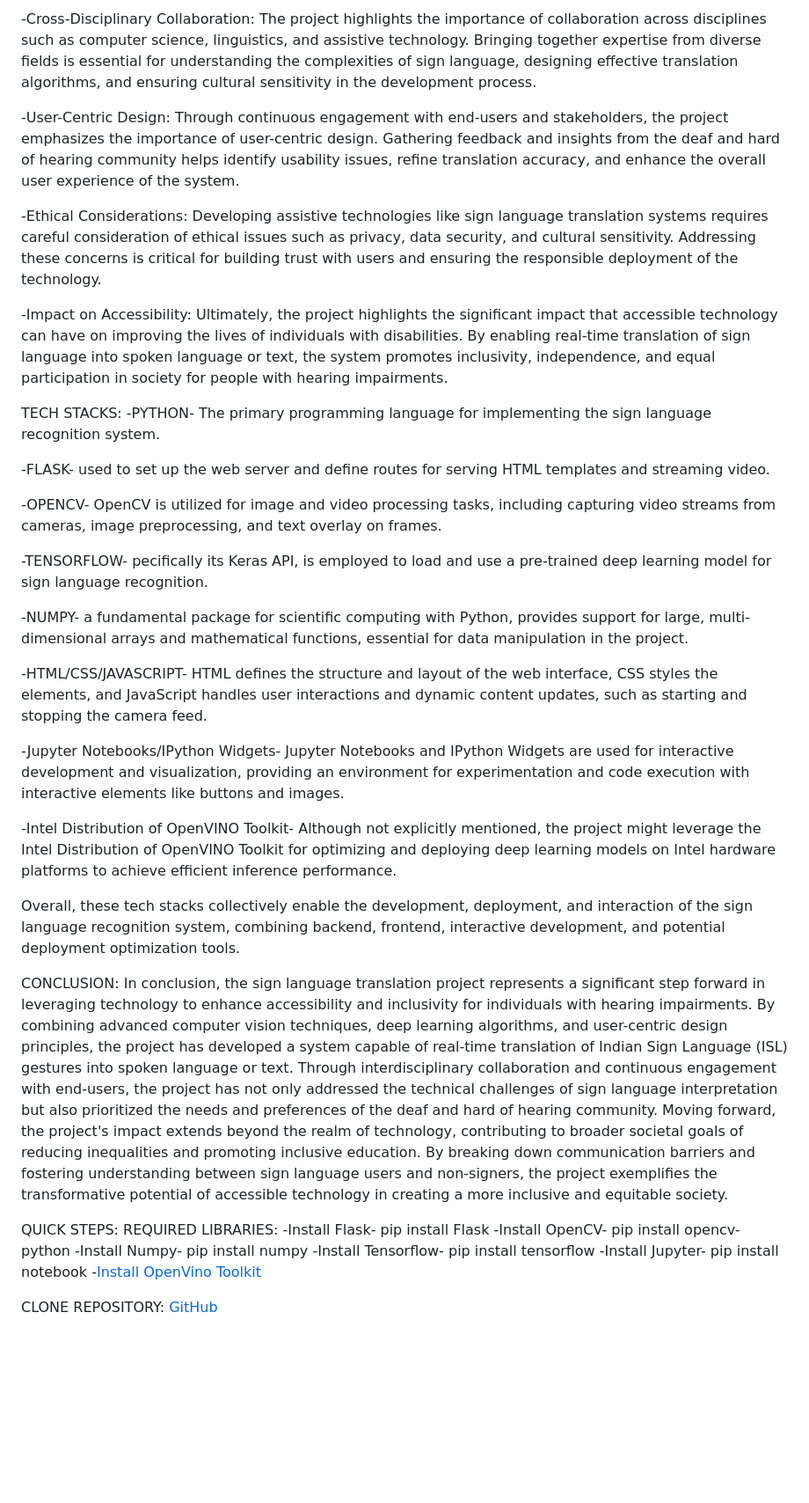
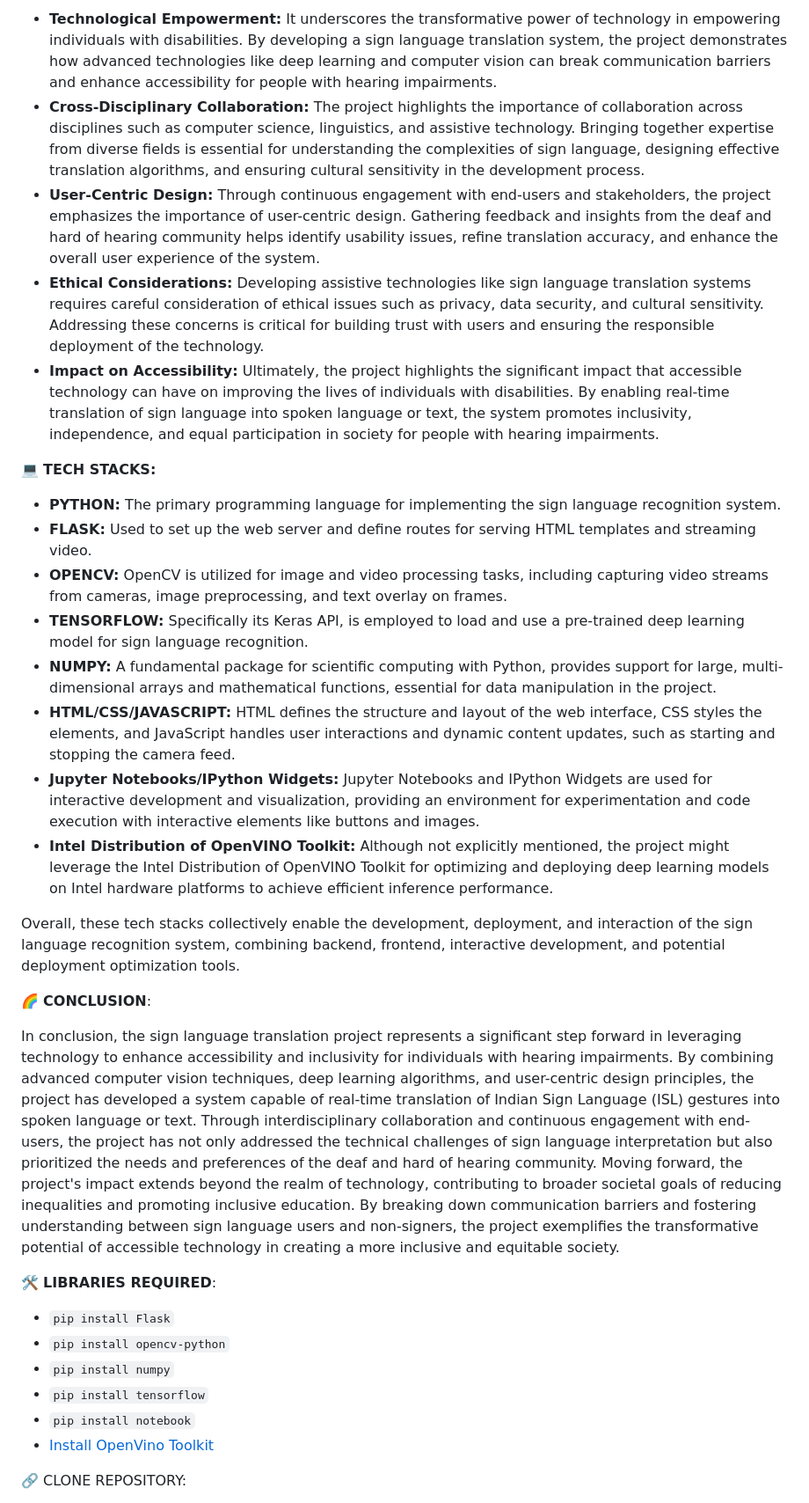
Before and after one commit to logidhahaha/anokha24_serotonin_surfers, a Markdown page: README.md, the part around one of its changes. Shown at 88% size. GitHub-like rendering; blank space fills up the shorter version.

```diff
--- a/README.md
+++ b/README.md
@@ -24,43 +26,36 @@ LEARNINGS& INSIGHTS:
 
--Cross-Disciplinary Collaboration: The project highlights the importance of collaboration across disciplines such as computer science, linguistics, and assistive technology. Bringing together expertise from diverse fields is essential for understanding the complexities of sign language, designing effective translation algorithms, and ensuring cultural sensitivity in the development process.
+- **Technological Empowerment:** It underscores the transformative power of technology in empowering individuals with disabilities. By developing a sign language translation system, the project demonstrates how advanced technologies like deep learning and computer vision can break communication barriers and enhance accessibility for people with hearing impairments.
+- **Cross-Disciplinary Collaboration:** The project highlights the importance of collaboration across disciplines such as computer science, linguistics, and assistive technology. Bringing together expertise from diverse fields is essential for understanding the complexities of sign language, designing effective translation algorithms, and ensuring cultural sensitivity in the development process.
+- **User-Centric Design:** Through continuous engagement with end-users and stakeholders, the project emphasizes the importance of user-centric design. Gathering feedback and insights from the deaf and hard of hearing community helps identify usability issues, refine translation accuracy, and enhance the overall user experience of the system.
+- **Ethical Considerations:** Developing assistive technologies like sign language translation systems requires careful consideration of ethical issues such as privacy, data security, and cultural sensitivity. Addressing these concerns is critical for building trust with users and ensuring the responsible deployment of the technology.
+- **Impact on Accessibility:** Ultimately, the project highlights the significant impact that accessible technology can have on improving the lives of individuals with disabilities. By enabling real-time translation of sign language into spoken language or text, the system promotes inclusivity, independence, and equal participation in society for people with hearing impairments.
 
--User-Centric Design: Through continuous engagement with end-users and stakeholders, the project emphasizes the importance of user-centric design. Gathering feedback and insights from the deaf and hard of hearing community helps identify usability issues, refine translation accuracy, and enhance the overall user experience of the system.
+💻 **TECH STACKS:**
 
--Ethical Considerations: Developing assistive technologies like sign language translation systems requires careful consideration of ethical issues such as privacy, data security, and cultural sensitivity. Addressing these concerns is critical for building trust with users and ensuring the responsible deployment of the technology.
-
--Impact on Accessibility: Ultimately, the project highlights the significant impact that accessible technology can have on improving the lives of individuals with disabilities. By enabling real-time translation of sign language into spoken language or text, the system promotes inclusivity, independence, and equal participation in society for people with hearing impairments.
-
-TECH STACKS:
--PYTHON- The primary programming language for implementing the sign language recognition system.
-
--FLASK- used to set up the web server and define routes for serving HTML templates and streaming video.
-
--OPENCV- OpenCV is utilized for image and video processing tasks, including capturing video streams from cameras, image preprocessing, and text overlay on frames.
-
--TENSORFLOW- pecifically its Keras API, is employed to load and use a pre-trained deep learning model for sign language recognition.
-
--NUMPY- a fundamental package for scientific computing with Python, provides support for large, multi-dimensional arrays and mathematical functions, essential for data manipulation in the project.
-
--HTML/CSS/JAVASCRIPT-  HTML defines the structure and layout of the web interface, CSS styles the elements, and JavaScript handles user interactions and dynamic content updates, such as starting and stopping the camera feed.
-
--Jupyter Notebooks/IPython Widgets- Jupyter Notebooks and IPython Widgets are used for interactive development and visualization, providing an environment for experimentation and code execution with interactive elements like buttons and images.
-
--Intel Distribution of OpenVINO Toolkit- Although not explicitly mentioned, the project might leverage the Intel Distribution of OpenVINO Toolkit for optimizing and deploying deep learning models on Intel hardware platforms to achieve efficient inference performance.
+- **PYTHON:** The primary programming language for implementing the sign language recognition system.
+- **FLASK:** Used to set up the web server and define routes for serving HTML templates and streaming video.
+- **OPENCV:** OpenCV is utilized for image and video processing tasks, including capturing video streams from cameras, image preprocessing, and text overlay on frames.
+- **TENSORFLOW:** Specifically its Keras API, is employed to load and use a pre-trained deep learning model for sign language recognition.
+- **NUMPY:** A fundamental package for scientific computing with Python, provides support for large, multi-dimensional arrays and mathematical functions, essential for data manipulation in the project.
+- **HTML/CSS/JAVASCRIPT:** HTML defines the structure and layout of the web interface, CSS styles the elements, and JavaScript handles user interactions and dynamic content updates, such as starting and stopping the camera feed.
+- **Jupyter Notebooks/IPython Widgets:** Jupyter Notebooks and IPython Widgets are used for interactive development and visualization, providing an environment for experimentation and code execution with interactive elements like buttons and images.
+- **Intel Distribution of OpenVINO Toolkit:** Although not explicitly mentioned, the project might leverage the Intel Distribution of OpenVINO Toolkit for optimizing and deploying deep learning models on Intel hardware platforms to achieve efficient inference performance.
 
 Overall, these tech stacks collectively enable the development, deployment, and interaction of the sign language recognition system, combining backend, frontend, interactive development, and potential deployment optimization tools.
 
+🌈 **CONCLUSION**:
 
-CONCLUSION:
 In conclusion, the sign language translation project represents a significant step forward in leveraging technology to enhance accessibility and inclusivity for individuals with hearing impairments. By combining advanced computer vision techniques, deep learning algorithms, and user-centric design principles, the project has developed a system capable of real-time translation of Indian Sign Language (ISL) gestures into spoken language or text. Through interdisciplinary collaboration and continuous engagement with end-users, the project has not only addressed the technical challenges of sign language interpretation but also prioritized the needs and preferences of the deaf and hard of hearing community. Moving forward, the project's impact extends beyond the realm of technology, contributing to broader societal goals of reducing inequalities and promoting inclusive education. By breaking down communication barriers and fostering understanding between sign language users and non-signers, the project exemplifies the transformative potential of accessible technology in creating a more inclusive and equitable society.
 
-QUICK STEPS:
-REQUIRED LIBRARIES:
--Install Flask- pip install Flask
--Install OpenCV- pip install opencv-python
--Install Numpy- pip install numpy
--Install Tensorflow- pip install tensorflow
--Install Jupyter- pip install notebook
--[Install OpenVino Toolkit](https://docs.openvino.ai/2022.3/openvino_docs_install_guides_installing_openvino_apt.html)
+🛠️ **LIBRARIES REQUIRED**:
 
-CLONE REPOSITORY:
+- `pip install Flask`
+- `pip install opencv-python`
+- `pip install numpy`
+- `pip install tensorflow`
+- `pip install notebook`
+- [Install OpenVino Toolkit](https://docs.openvino.ai/2022.3/openvino_docs_install_guides_overview.html)
+
+🔗 CLONE REPOSITORY:
+
 [GitHub](logidhahaha/anokha24_serotonin_surfers)
```
Also changed, not shown: other parts of README.md (+13 -11 lines).
